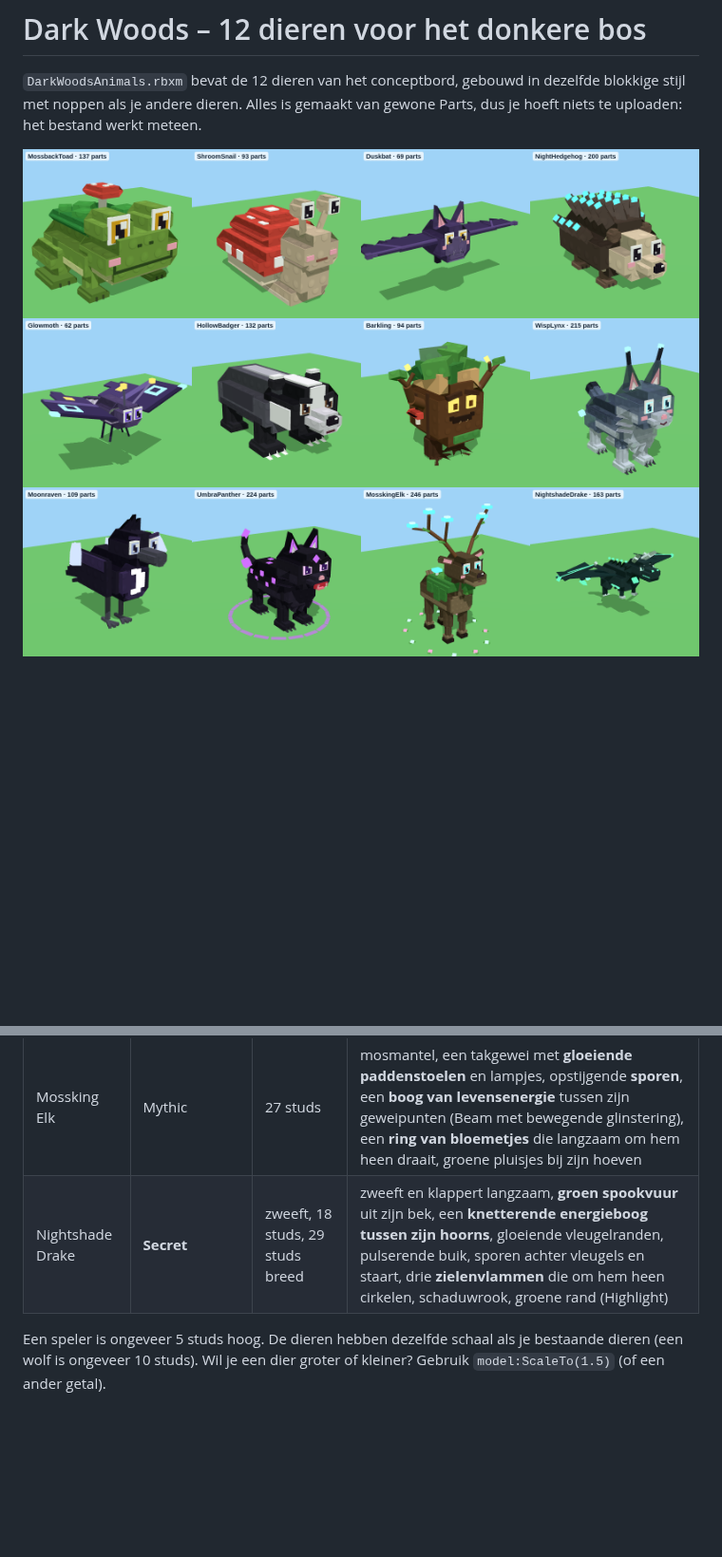
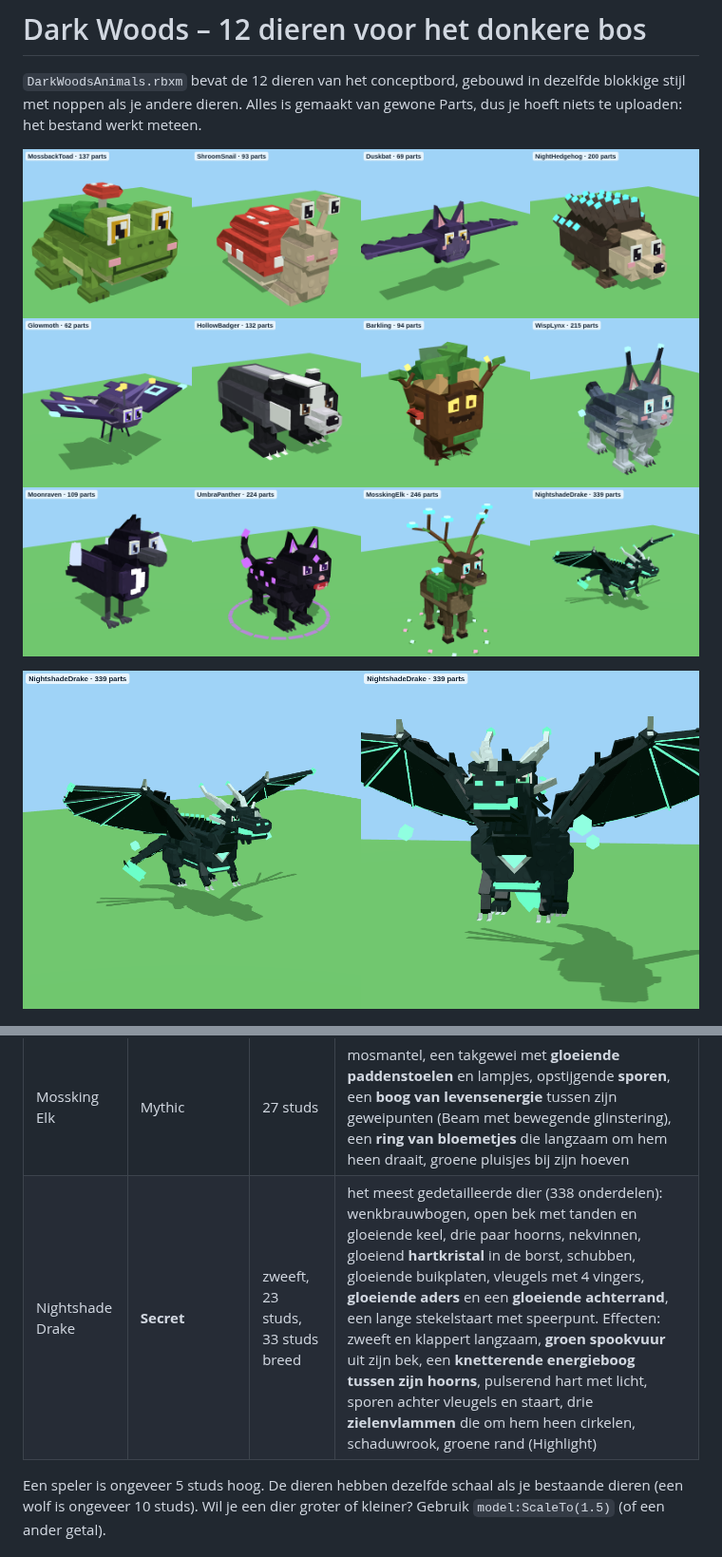
Before and after one commit to chrissiersma-cloud/roblox, a Markdown page: models/dark-woods/README.md, 2 parts joined by grey strips. Shown at 95% size. GitHub-like rendering; pictures changed too: previews/dark_woods_animals.png, previews/dark_woods_drake.png (added); blank space fills up the shorter version.

```diff
--- a/models/dark-woods/README.md
+++ b/models/dark-woods/README.md
@@ -4,6 +4,8 @@
 andere dieren. Alles is gemaakt van gewone Parts, dus je hoeft niets te uploaden: het bestand werkt meteen.
 
 ![De 12 dieren](../../previews/dark_woods_animals.png)
+
+![De Nightshade Drake van dichtbij](../../previews/dark_woods_drake.png)
 
 ![Groottes naast elkaar: de speler (blauw, 5 studs) en je bestaande wolf staan rechts](../../previews/dark_woods_sizes.png)
 
@@ -41,7 +43,7 @@ Elk dier is opgebouwd zoals je bestaande dieren: een onzichtbare **RootPart** (h
 | Moonraven | Legendary | 10 studs | een **maanlichtbundel** die van boven op hem schijnt (Beam), een pulserende maansikkel op zijn borst, **maanscherven** die om hem heen draaien met zilveren sporen, vallende veertjes, zilveren rand (Highlight) |
 | Umbra Panther | Mythic | 14 studs | pikzwart met **paars pulserende vlekken**, **schaduwrook** en paarse vonkjes, **paarse strepen achter zijn ogen** als hij rent, een **draaiende schaduwcirkel** op de grond, twee rokende schaduwbollen die om hem heen cirkelen, schaduwwolkjes bij elke stap, paarse rand (Highlight) |
 | Mossking Elk | Mythic | 27 studs | mosmantel, een takgewei met **gloeiende paddenstoelen** en lampjes, opstijgende **sporen**, een **boog van levensenergie** tussen zijn geweipunten (Beam met bewegende glinstering), een **ring van bloemetjes** die langzaam om hem heen draait, groene pluisjes bij zijn hoeven |
-| Nightshade Drake | **Secret** | zweeft, 18 studs, 29 studs breed | zweeft en klappert langzaam, **groen spookvuur** uit zijn bek, een **knetterende energieboog tussen zijn hoorns**, gloeiende vleugelranden, pulserende buik, sporen achter vleugels en staart, drie **zielenvlammen** die om hem heen cirkelen, schaduwrook, groene rand (Highlight) |
+| Nightshade Drake | **Secret** | zweeft, 23 studs, 33 studs breed | het meest gedetailleerde dier (338 onderdelen): wenkbrauwbogen, open bek met tanden en gloeiende keel, drie paar hoorns, nekvinnen, gloeiend **hartkristal** in de borst, schubben, gloeiende buikplaten, vleugels met 4 vingers, **gloeiende aders** en een **gloeiende achterrand**, een lange stekelstaart met speerpunt. Effecten: zweeft en klappert langzaam, **groen spookvuur** uit zijn bek, een **knetterende energieboog tussen zijn hoorns**, pulserend hart met licht, sporen achter vleugels en staart, drie **zielenvlammen** die om hem heen cirkelen, schaduwrook, groene rand (Highlight) |
 
 Een speler is ongeveer 5 studs hoog. De dieren hebben dezelfde schaal als je bestaande dieren (een wolf is ongeveer
 10 studs). Wil je een dier groter of kleiner? Gebruik `model:ScaleTo(1.5)` (of een ander getal).
```
Also changed, not shown: 2 other files.
